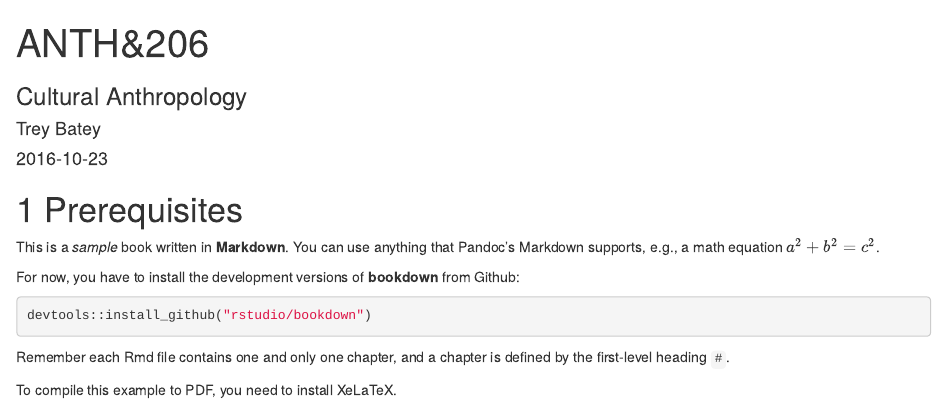
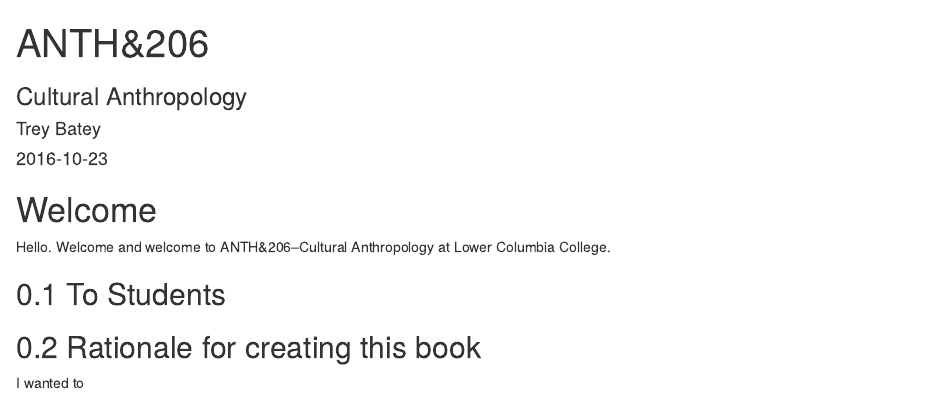
Before and after one commit to bateyt/anth206book, an R Markdown document (index.Rmd): the page in a window 1100 px wide, from its top. Rendered offline with R 4.5, knitr and Pandoc, with nearby package versions; drawn as R Markdown's standard HTML page in place of the format the file asks for.

Commit message:
Update files

````diff
--- a/_bookdown.yml
+++ b/_bookdown.yml
@@ -1,3 +1,3 @@
-book_filename: "bookdown-demo"
+book_filename: "anth206book"
 chapter_name: "Chapter "
 output_dir: "docs"
--- a/_output.yml
+++ b/_output.yml
@@ -5,7 +5,7 @@
       before: |
         <li><a href="./">Cultural Anthropology</a></li>
       after: |
-        <li><a href="https://github.com/bateyt/anth206book" target="blank">Published with bookdown</a></li>
+        <li><a href="https://github.com/rstudio/bookdown/" target="blank">Published with bookdown</a></li>
     edit:
       link: https://github.com/rstudio/bookdown-demo/edit/master/%s
 bookdown::pdf_book:
--- a/index.Rmd
+++ b/index.Rmd
@@ -13,18 +13,13 @@
 description: "An interactive textbook for Cultural Anthropology at Lower Columbia College."
 ---
 
-# Prerequisites
+# Welcome {-}
 
-This is a _sample_ book written in **Markdown**. You can use anything that Pandoc's Markdown supports, e.g., a math equation $a^2 + b^2 = c^2$.
+Hello. Welcome and welcome to ANTH&206--Cultural Anthropology at Lower Columbia College.
 
-For now, you have to install the development versions of **bookdown** from Github:
+## To Students
 
-```{r eval=FALSE}
-devtools::install_github("rstudio/bookdown")
-```
 
-Remember each Rmd file contains one and only one chapter, and a chapter is defined by the first-level heading `#`.
+## Rationale for creating this book
 
-To compile this example to PDF, you need to install XeLaTeX.
-
-```{r include=FALSE}
+I wanted to
````
Also changed, not shown: README.md, docs/search_index.json, index.Rmd (5 more changed lines), 12 other files.
